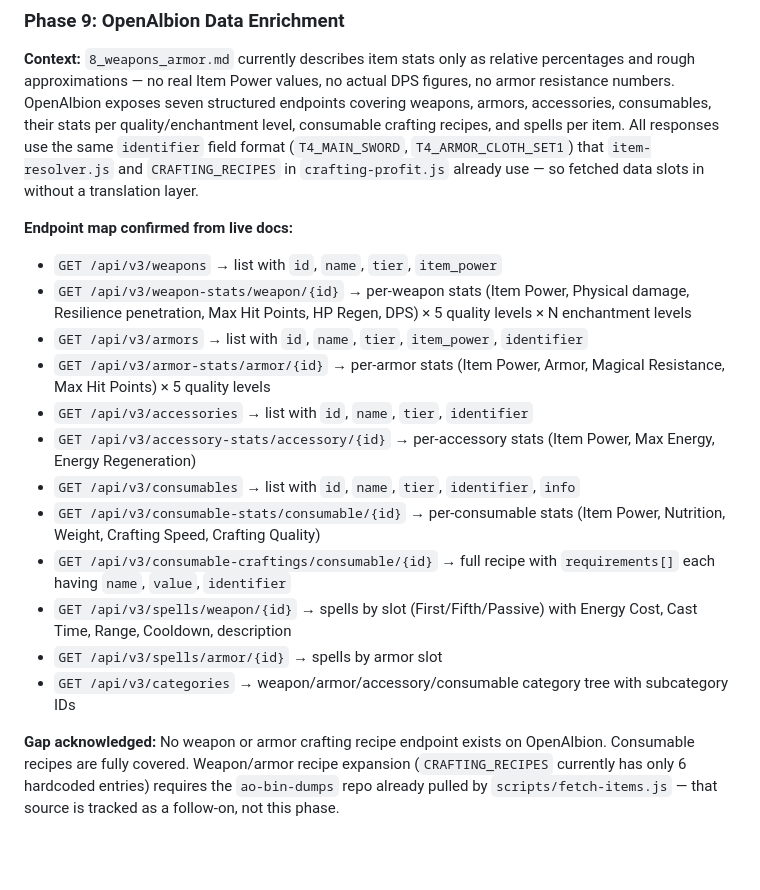
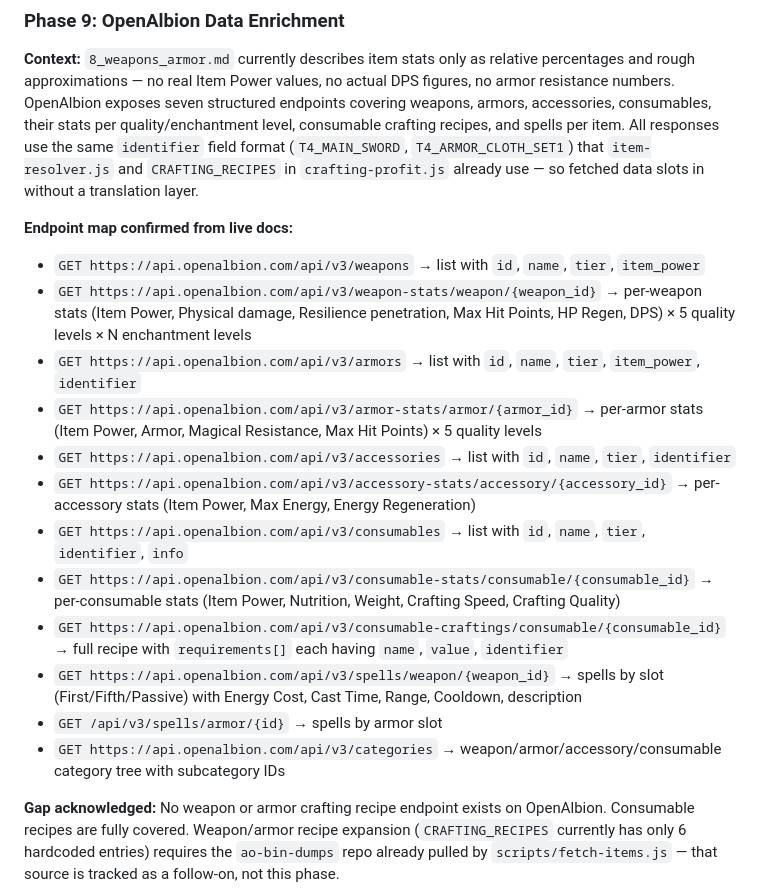
Before and after one commit to David-debug2/Aria-AI-Assistant-for-Albion-Online, a Markdown page: docs/aria-architecture-upgrade-plan.md, the part around the change. Drawn GitHub-style; blank space fills up the shorter version.

Commit message:
update albion api

```diff
--- a/docs/aria-architecture-upgrade-plan.md
+++ b/docs/aria-architecture-upgrade-plan.md
@@ -503,18 +503,18 @@ Build a settings panel in the existing sidebar UI. The user selects a provider,
 **Context:** `8_weapons_armor.md` currently describes item stats only as relative percentages and rough approximations — no real Item Power values, no actual DPS figures, no armor resistance numbers. OpenAlbion exposes seven structured endpoints covering weapons, armors, accessories, consumables, their stats per quality/enchantment level, consumable crafting recipes, and spells per item. All responses use the same `identifier` field format (`T4_MAIN_SWORD`, `T4_ARMOR_CLOTH_SET1`) that `item-resolver.js` and `CRAFTING_RECIPES` in `crafting-profit.js` already use — so fetched data slots in without a translation layer.
 
 **Endpoint map confirmed from live docs:**
-- `GET /api/v3/weapons` → list with `id`, `name`, `tier`, `item_power`
-- `GET /api/v3/weapon-stats/weapon/{id}` → per-weapon stats (Item Power, Physical damage, Resilience penetration, Max Hit Points, HP Regen, DPS) × 5 quality levels × N enchantment levels
-- `GET /api/v3/armors` → list with `id`, `name`, `tier`, `item_power`, `identifier`
-- `GET /api/v3/armor-stats/armor/{id}` → per-armor stats (Item Power, Armor, Magical Resistance, Max Hit Points) × 5 quality levels
-- `GET /api/v3/accessories` → list with `id`, `name`, `tier`, `identifier`
-- `GET /api/v3/accessory-stats/accessory/{id}` → per-accessory stats (Item Power, Max Energy, Energy Regeneration)
-- `GET /api/v3/consumables` → list with `id`, `name`, `tier`, `identifier`, `info`
-- `GET /api/v3/consumable-stats/consumable/{id}` → per-consumable stats (Item Power, Nutrition, Weight, Crafting Speed, Crafting Quality)
-- `GET /api/v3/consumable-craftings/consumable/{id}` → full recipe with `requirements[]` each having `name`, `value`, `identifier`
-- `GET /api/v3/spells/weapon/{id}` → spells by slot (First/Fifth/Passive) with Energy Cost, Cast Time, Range, Cooldown, description
+- `GET https://api.openalbion.com/api/v3/weapons` → list with `id`, `name`, `tier`, `item_power`
+- `GET https://api.openalbion.com/api/v3/weapon-stats/weapon/{weapon_id}` → per-weapon stats (Item Power, Physical damage, Resilience penetration, Max Hit Points, HP Regen, DPS) × 5 quality levels × N enchantment levels
+- `GET https://api.openalbion.com/api/v3/armors` → list with `id`, `name`, `tier`, `item_power`, `identifier`
+- `GET https://api.openalbion.com/api/v3/armor-stats/armor/{armor_id}` → per-armor stats (Item Power, Armor, Magical Resistance, Max Hit Points) × 5 quality levels
+- `GET https://api.openalbion.com/api/v3/accessories` → list with `id`, `name`, `tier`, `identifier`
+- `GET https://api.openalbion.com/api/v3/accessory-stats/accessory/{accessory_id}` → per-accessory stats (Item Power, Max Energy, Energy Regeneration)
+- `GET https://api.openalbion.com/api/v3/consumables` → list with `id`, `name`, `tier`, `identifier`, `info`
+- `GET https://api.openalbion.com/api/v3/consumable-stats/consumable/{consumable_id}` → per-consumable stats (Item Power, Nutrition, Weight, Crafting Speed, Crafting Quality)
+- `GET https://api.openalbion.com/api/v3/consumable-craftings/consumable/{consumable_id}` → full recipe with `requirements[]` each having `name`, `value`, `identifier`
+- `GET https://api.openalbion.com/api/v3/spells/weapon/{weapon_id}` → spells by slot (First/Fifth/Passive) with Energy Cost, Cast Time, Range, Cooldown, description
 - `GET /api/v3/spells/armor/{id}` → spells by armor slot
-- `GET /api/v3/categories` → weapon/armor/accessory/consumable category tree with subcategory IDs
+- `GET https://api.openalbion.com/api/v3/categories` → weapon/armor/accessory/consumable category tree with subcategory IDs
 
 **Gap acknowledged:** No weapon or armor crafting recipe endpoint exists on OpenAlbion. Consumable recipes are fully covered. Weapon/armor recipe expansion (`CRAFTING_RECIPES` currently has only 6 hardcoded entries) requires the `ao-bin-dumps` repo already pulled by `scripts/fetch-items.js` — that source is tracked as a follow-on, not this phase.
 
```
